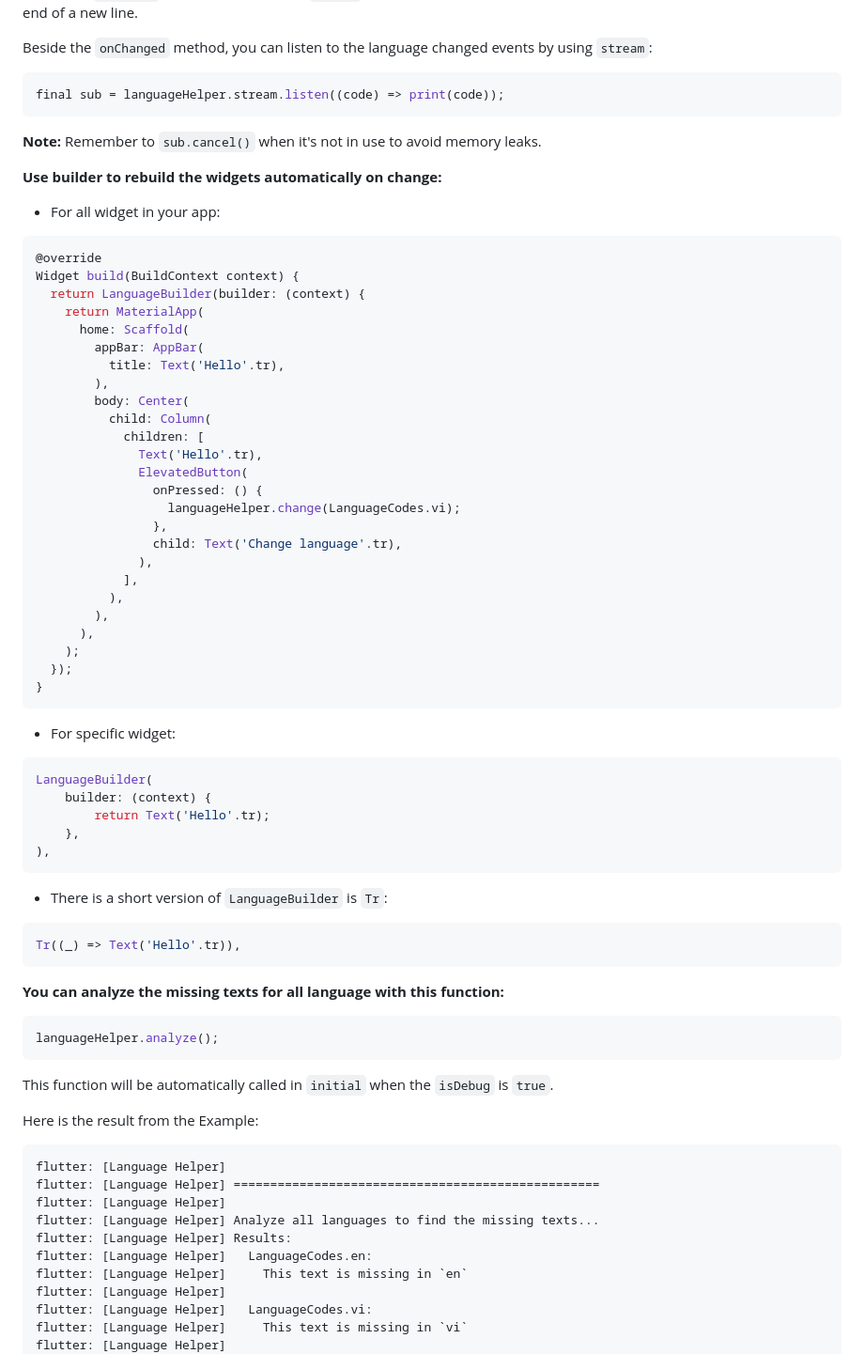
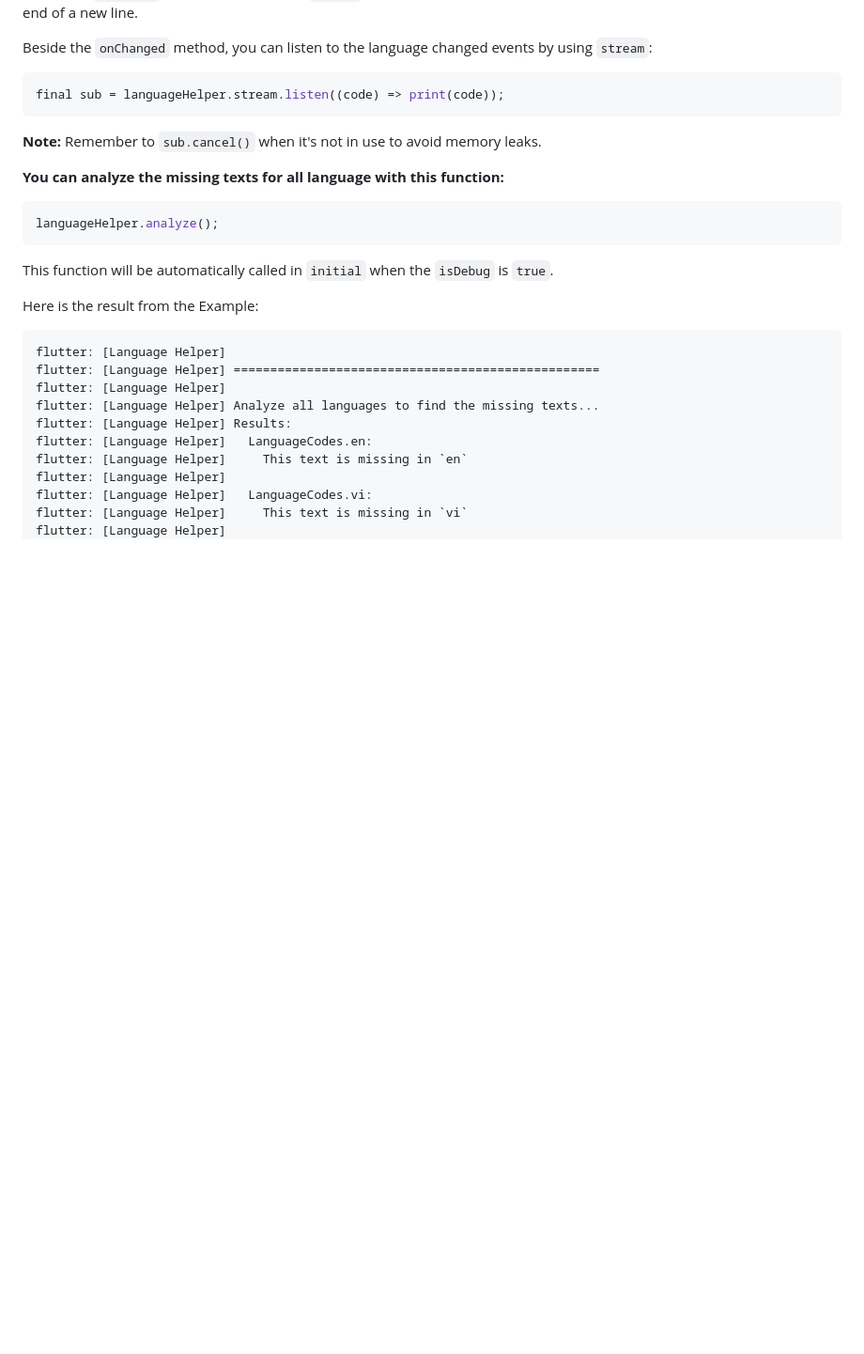
Before and after one commit to lamnhan066/language_helper, a Markdown page: README.md, the part around the change printed below. Shown: that part at 94% size. GitHub-like rendering; blank space fills up the shorter version.

````diff
--- a/README.md
+++ b/README.md
@@ -157,54 +175,6 @@ final sub = languageHelper.stream.listen((code) => print(code));
 
 **Note:** Remember to `sub.cancel()` when it's not in use to avoid memory leaks.
 
-**Use builder to rebuild the widgets automatically on change:**
-
-- For all widget in your app:
-
-``` dart
-@override
-Widget build(BuildContext context) {
-  return LanguageBuilder(builder: (context) {
-    return MaterialApp(
-      home: Scaffold(
-        appBar: AppBar(
-          title: Text('Hello'.tr),
-        ),
-        body: Center(
-          child: Column(
-            children: [
-              Text('Hello'.tr),
-              ElevatedButton(
-                onPressed: () {
-                  languageHelper.change(LanguageCodes.vi);
-                },
-                child: Text('Change language'.tr),
-              ),
-            ],
-          ),
-        ),
-      ),
-    );
-  });
-}
-```
-
-- For specific widget:
-
-``` dart
-LanguageBuilder(
-    builder: (context) {
-        return Text('Hello'.tr);
-    },
-),
-```
-
-- There is a short version of `LanguageBuilder` is `Tr`:
-
-``` dart
-Tr((_) => Text('Hello'.tr)),
-```
-
 **You can analyze the missing texts for all language with this function:**
 
 ``` dart
````
Also changed, not shown: other parts of README.md (+54 -36 lines).
